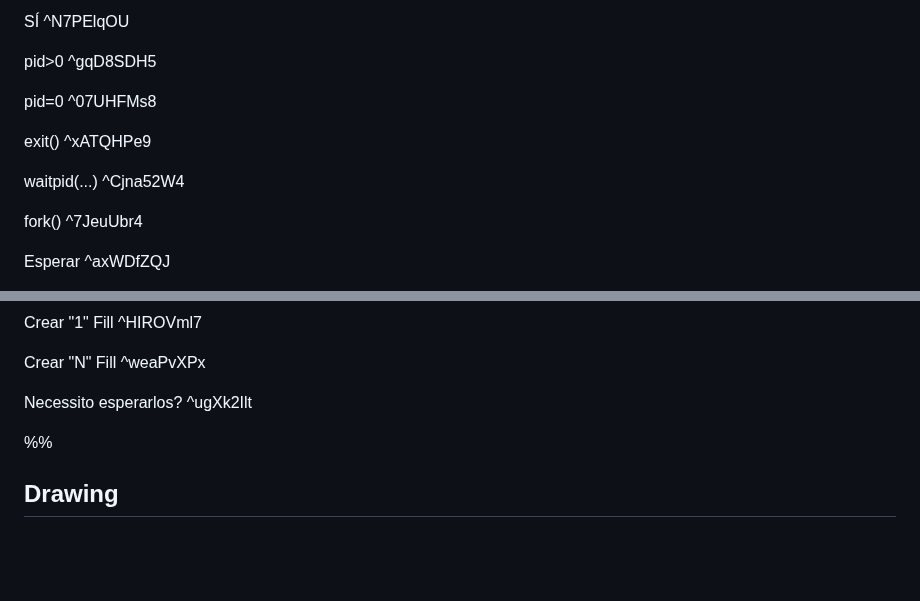
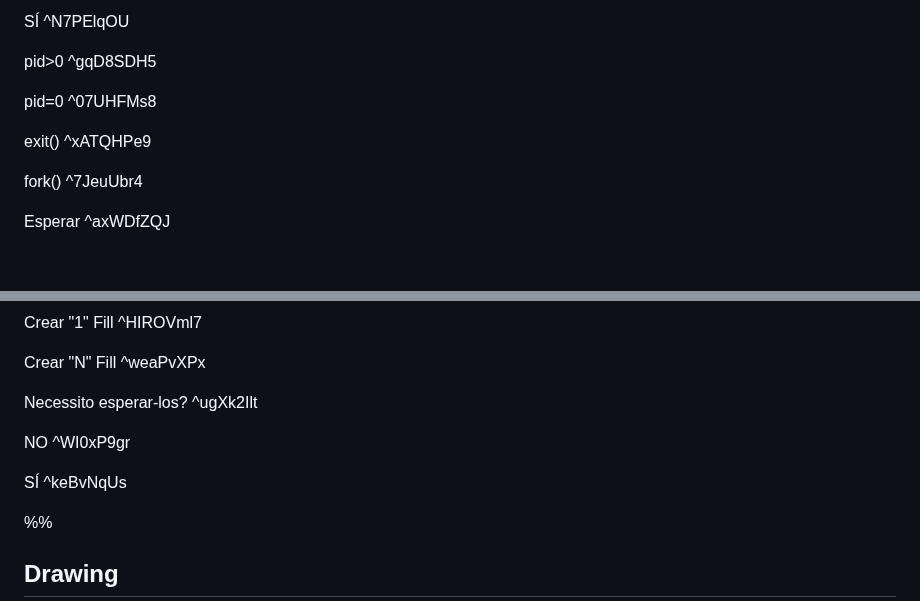
Before and after one commit to impulsado/EternalFIB, a Markdown page: Excalidraw/Drawing 2024-10-14 10.24.23.excalidraw.md, 2 parts joined by grey strips. Drawn GitHub-style; blank space fills up the shorter version.

```diff
--- a/Excalidraw/Drawing 2024-10-14 10.24.23.excalidraw.md
+++ b/Excalidraw/Drawing 2024-10-14 10.24.23.excalidraw.md
@@ -39,8 +39,6 @@ pid=0 ^07UHFMs8
 
 exit() ^xATQHPe9
 
-waitpid(...) ^Cjna52W4
-
 fork() ^7JeuUbr4
 
 Esperar ^axWDfZQJ
@@ -59,7 +57,11 @@ Crear "1" Fill ^HIROVml7
 
 Crear "N" Fill ^weaPvXPx
 
-Necessito esperarlos? ^ugXk2Ilt
+Necessito esperar-los? ^ugXk2Ilt
+
+NO ^WI0xP9gr
+
+SÍ ^keBvNqUs
 
 %%
 ## Drawing
```
Also changed, not shown: other parts of Excalidraw/Drawing 2024-10-14 10.24.23.excalidraw.md (+87 -77 lines).
